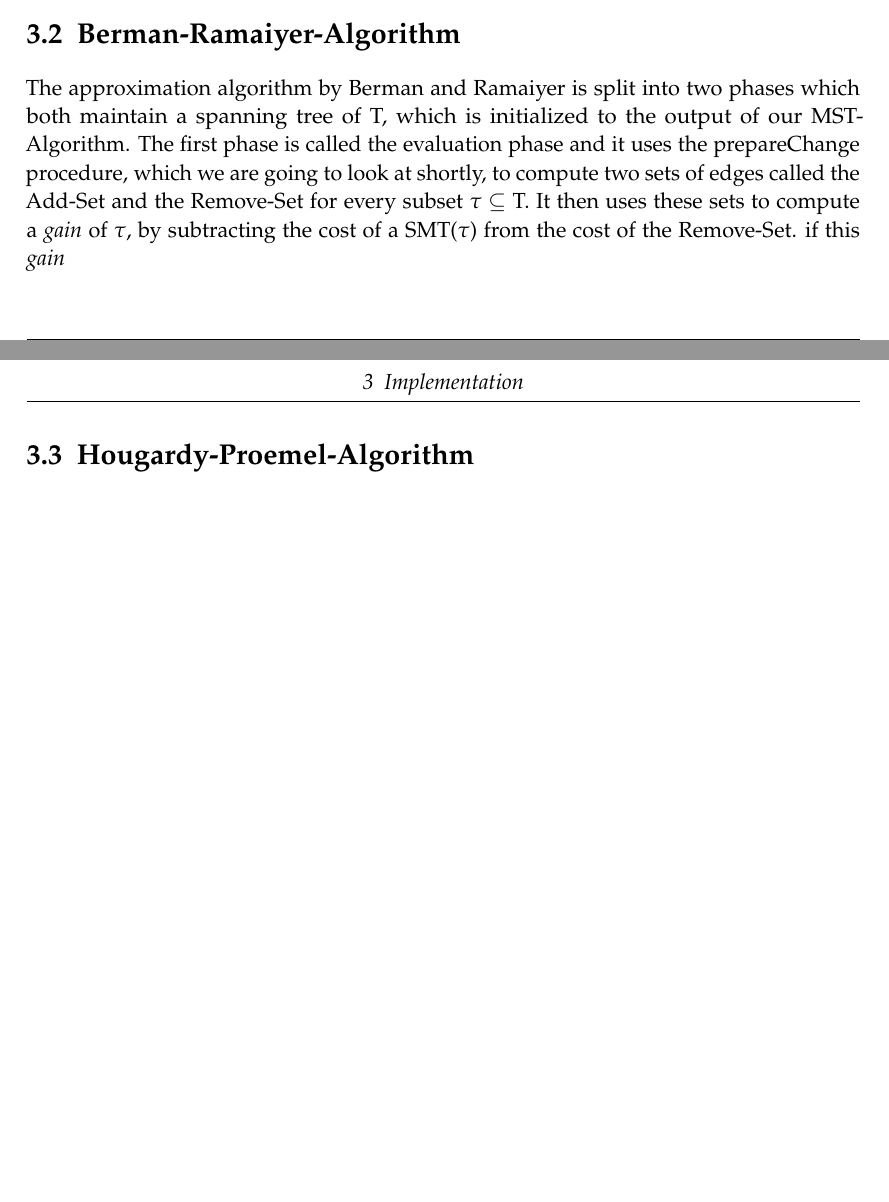
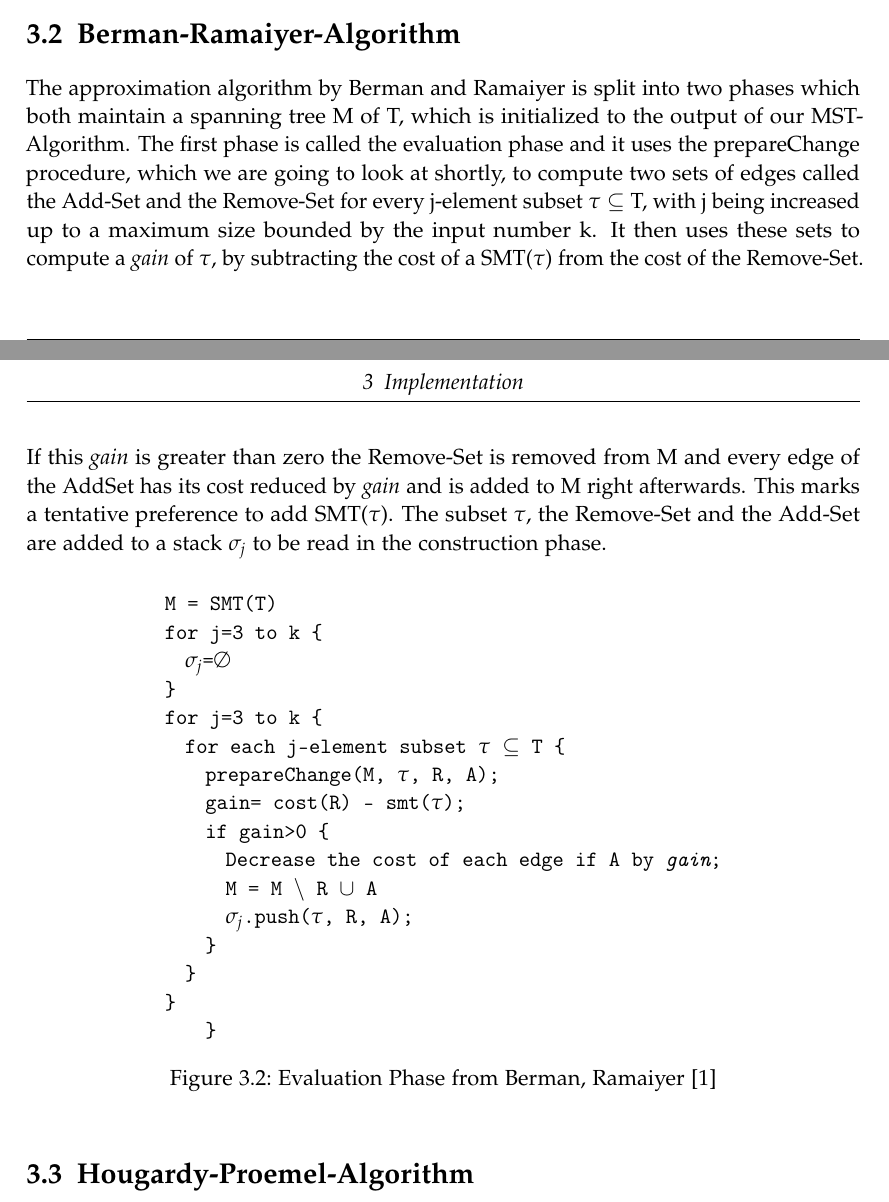
Before and after one commit to Aura9111/SteinerBA, a LaTeX thesis (tum-thesis-latex-master/main.tex, which reads tum-thesis-latex-master/chapters/03_implementation.tex): two parts of pages 11 and 12 of 18, joined at a grey line, cut so that both start at the same text. Compiled offline with pdfLaTeX.

Commit message:
pseudocode bera

```diff
--- a/tum-thesis-latex-master/chapters/03_implementation.tex
+++ b/tum-thesis-latex-master/chapters/03_implementation.tex
@@ -24,6 +24,30 @@ To implement the MST-Algorithm we first build the metric closure $\bar{G}$ of th
 
 \section{Berman-Ramaiyer-Algorithm}
 
-The approximation algorithm by Berman and Ramaiyer is split into two phases which both maintain a spanning tree of T, which is initialized to the output of our MST-Algorithm. The first phase is called the evaluation phase and it uses the prepareChange procedure, which we are going to look at shortly, to compute two sets of edges called the Add-Set and the Remove-Set for every subset $\tau \subseteq$ T. It then uses these sets to compute a \textit{gain} of $\tau$, by subtracting the cost of a SMT($\tau$) from the cost of the Remove-Set. if this \textit{gain}
+The approximation algorithm by Berman and Ramaiyer is split into two phases which both maintain a spanning tree M of T, which is initialized to the output of our MST-Algorithm. The first phase is called the evaluation phase and it uses the prepareChange procedure, which we are going to look at shortly, to compute two sets of edges called the Add-Set and the Remove-Set for every j-element subset $\tau \subseteq$ T, with j being increased up to a maximum size bounded by the input number k. It then uses these sets to compute a \textit{gain} of $\tau$, by subtracting the cost of a SMT($\tau$) from the cost of the Remove-Set. If this \textit{gain} is greater than zero the Remove-Set is removed from M and every edge of the AddSet has its cost reduced by \textit{gain} and is added to M right afterwards. This marks a tentative preference to add SMT($\tau$). The subset $\tau$, the Remove-Set and the Add-Set are added to a stack $\sigma_j$ to be read in the construction phase.
+\begin{figure}[htbp]
+  \centering
+  \begin{tabular}{c}
+  \begin{lstlisting}[mathescape]
+M = SMT(T)
+for j=3 to k {
+  $\sigma_j$=$\emptyset$
+}
+for j=3 to k {
+  for each j-element subset $\tau$ $\subseteq$ T {
+    prepareChange(M, $\tau$, R, A);
+    gain= cost(R) - smt($\tau$);
+    if gain>0 {
+      Decrease the cost of each edge if A by $\textit{gain}$;
+      M = M $\backslash$ R $\cup$ A
+      $\sigma_j$.push($\tau$, R, A);
+    }
+  }
+}
+    }
+  \end{lstlisting}
+  \end{tabular}
+  \caption[evaluation]{Evaluation Phase from Berman, Ramaiyer \cite{BeRa94}}\label{fig:evaPseudo}
+\end{figure}
 
 \section{Hougardy-Proemel-Algorithm}
```
Also changed, not shown: tum-thesis-latex-master/main.pdf, 1 other file.
